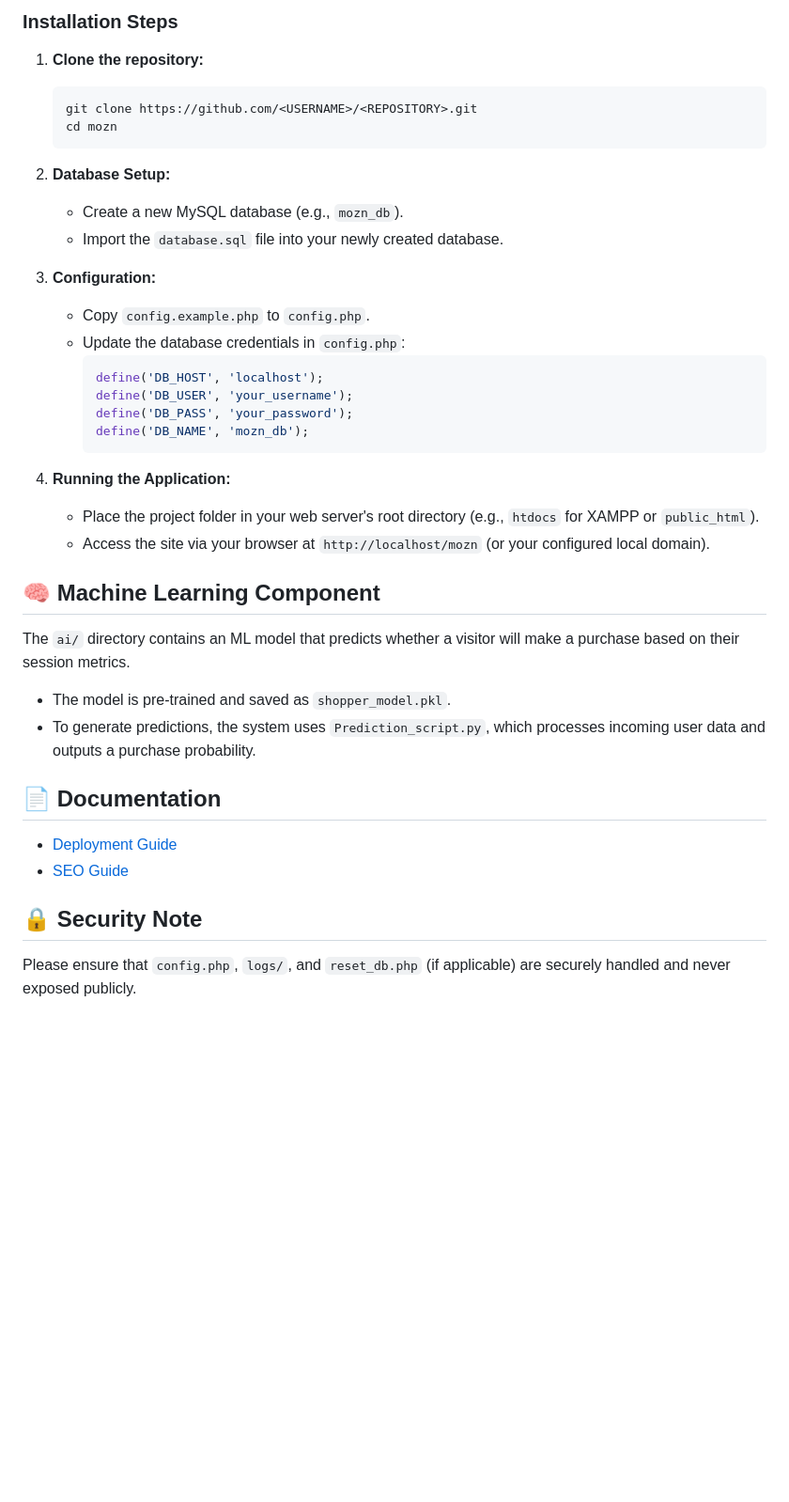
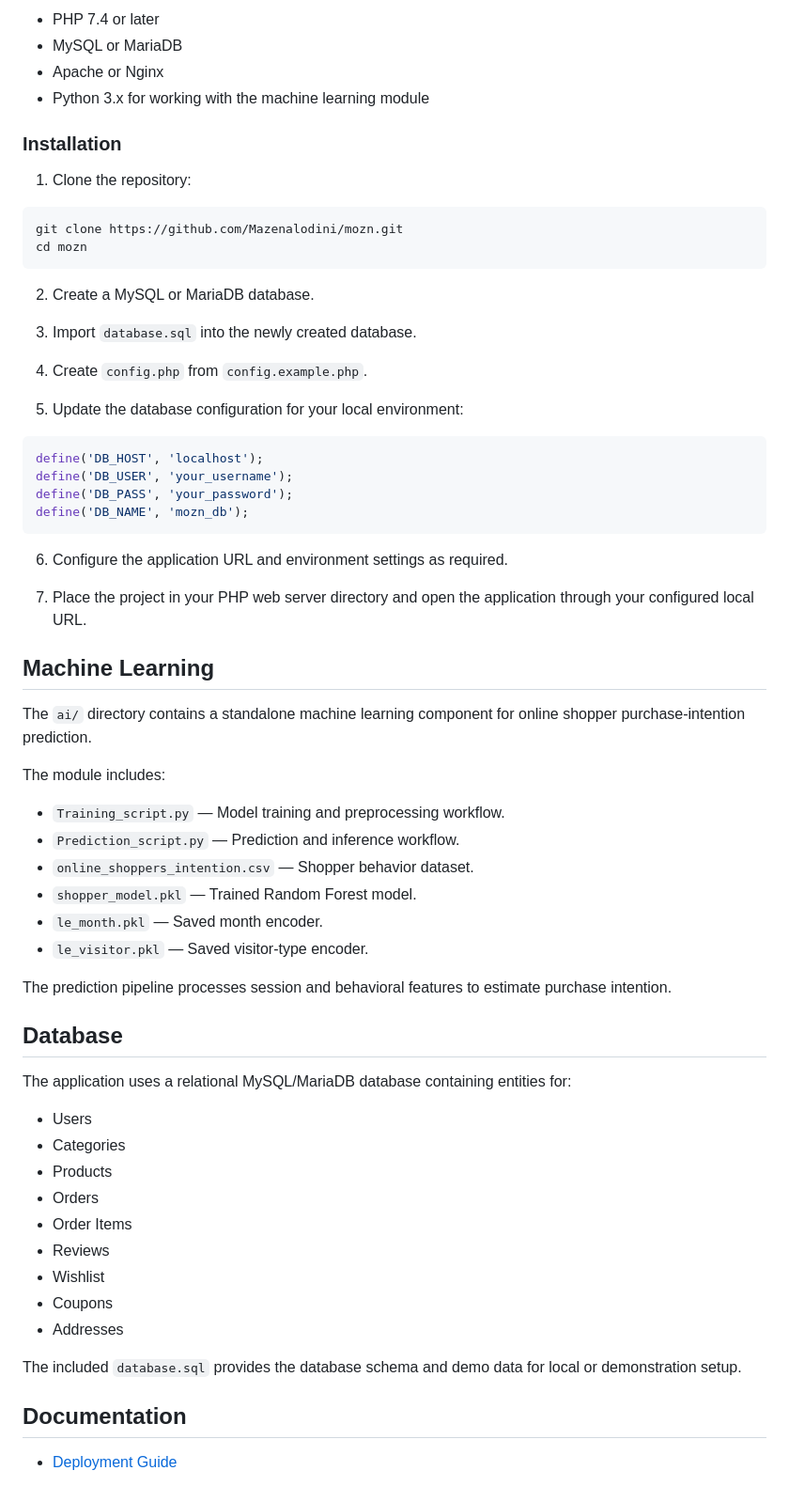
Before and after one commit to Mazenalodini/mozn, a Markdown page: README.md, the part around one of its changes. Shown at 94% size. GitHub-like rendering; blank space fills up the shorter version.

````diff
--- a/README.md
+++ b/README.md
@@ -44,41 +74,68 @@ mozn/
 
-### Installation Steps
+* PHP 7.4 or later
+* MySQL or MariaDB
+* Apache or Nginx
+* Python 3.x for working with the machine learning module
 
-1. **Clone the repository:**
-   ```bash
-   git clone https://github.com/<USERNAME>/<REPOSITORY>.git
-   cd mozn
-   ```
+### Installation
 
-2. **Database Setup:**
-   - Create a new MySQL database (e.g., `mozn_db`).
-   - Import the `database.sql` file into your newly created database.
+1. Clone the repository:
 
-3. **Configuration:**
-   - Copy `config.example.php` to `config.php`.
-   - Update the database credentials in `config.php`:
-     ```php
-     define('DB_HOST', 'localhost');
-     define('DB_USER', 'your_username');
-     define('DB_PASS', 'your_password');
-     define('DB_NAME', 'mozn_db');
-     ```
+```bash
+git clone https://github.com/Mazenalodini/mozn.git
+cd mozn
+```
 
-4. **Running the Application:**
-   - Place the project folder in your web server's root directory (e.g., `htdocs` for XAMPP or `public_html`).
-   - Access the site via your browser at `http://localhost/mozn` (or your configured local domain).
+2. Create a MySQL or MariaDB database.
 
-## 🧠 Machine Learning Component
+3. Import `database.sql` into the newly created database.
 
-The `ai/` directory contains an ML model that predicts whether a visitor will make a purchase based on their session metrics.
-- The model is pre-trained and saved as `shopper_model.pkl`.
-- To generate predictions, the system uses `Prediction_script.py`, which processes incoming user data and outputs a purchase probability.
+4. Create `config.php` from `config.example.php`.
 
-## 📄 Documentation
+5. Update the database configuration for your local environment:
 
-- [Deployment Guide](DEPLOYMENT.md)
-- [SEO Guide](SEO_GUIDE.md)
+```php
+define('DB_HOST', 'localhost');
+define('DB_USER', 'your_username');
+define('DB_PASS', 'your_password');
+define('DB_NAME', 'mozn_db');
+```
 
-## 🔒 Security Note
+6. Configure the application URL and environment settings as required.
 
-Please ensure that `config.php`, `logs/`, and `reset_db.php` (if applicable) are securely handled and never exposed publicly.
+7. Place the project in your PHP web server directory and open the application through your configured local URL.
+
+## Machine Learning
+
+The `ai/` directory contains a standalone machine learning component for online shopper purchase-intention prediction.
+
+The module includes:
+
+* `Training_script.py` — Model training and preprocessing workflow.
+* `Prediction_script.py` — Prediction and inference workflow.
+* `online_shoppers_intention.csv` — Shopper behavior dataset.
+* `shopper_model.pkl` — Trained Random Forest model.
+* `le_month.pkl` — Saved month encoder.
+* `le_visitor.pkl` — Saved visitor-type encoder.
+
+The prediction pipeline processes session and behavioral features to estimate purchase intention.
+
+## Database
+
+The application uses a relational MySQL/MariaDB database containing entities for:
+
+* Users
+* Categories
+* Products
+* Orders
+* Order Items
+* Reviews
+* Wishlist
+* Coupons
+* Addresses
+
+The included `database.sql` provides the database schema and demo data for local or demonstration setup.
+
+## Documentation
+
+* [Deployment Guide](DEPLOYMENT.md)
````
Also changed, not shown: other parts of README.md (+61 -31 lines).
